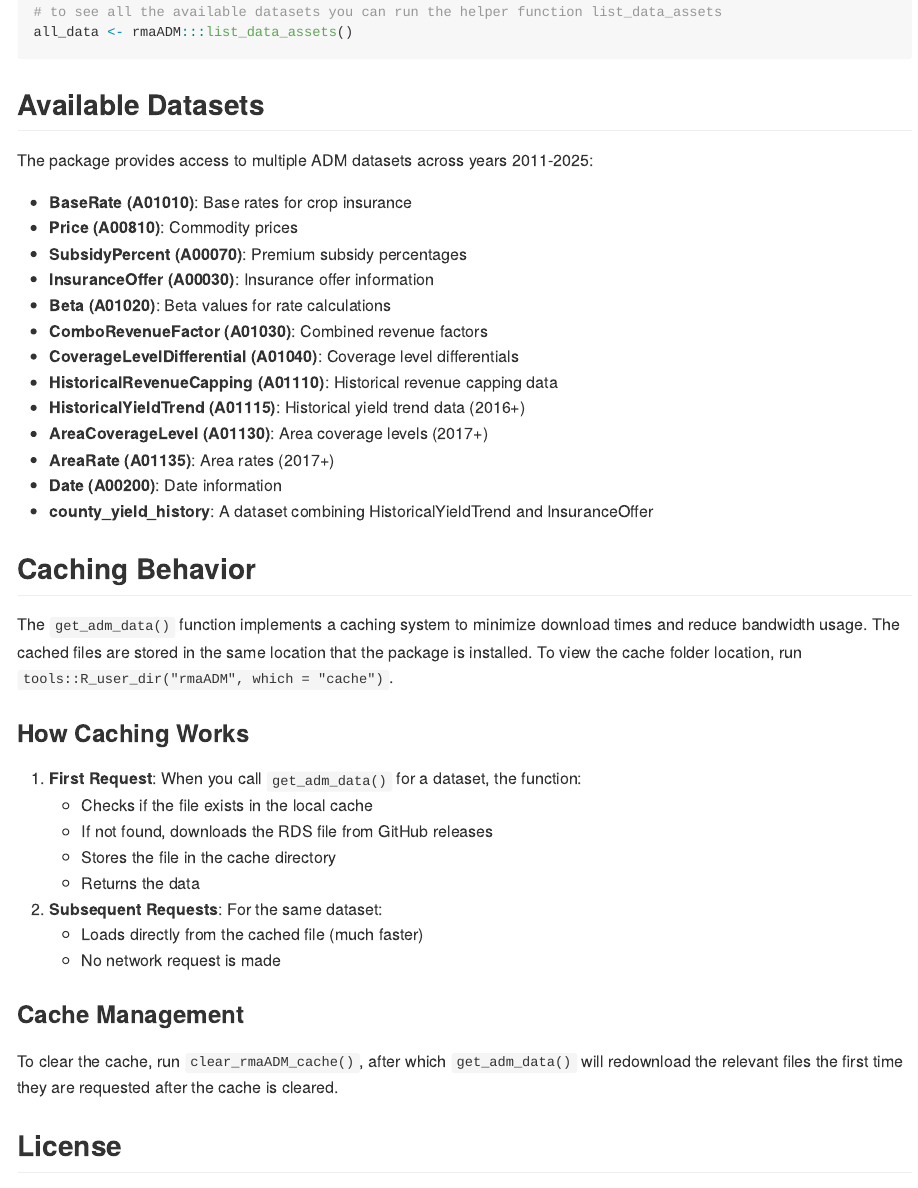
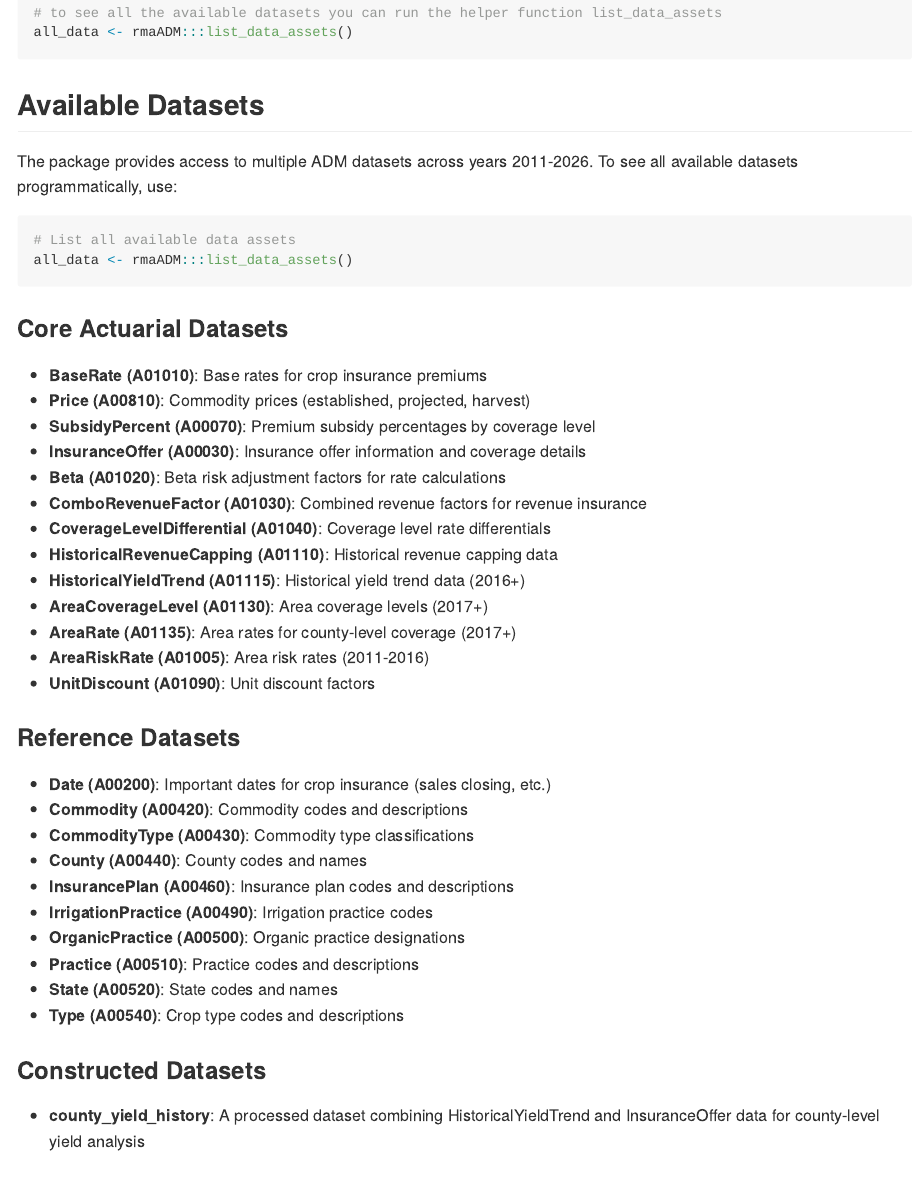
Before and after one commit to ftsiboe/rmaADM, an R Markdown document (README.Rmd): the page in a window 1100 px wide, from 1560 px down before the commit and from 1640 px down after it, so that both start at the same text. The pictures show the output file README.md that the author committed with the source, drawn offline in the style of GitHub; badge pictures from the web are left out.

Commit message:
updating readme

````diff
--- a/README.Rmd
+++ b/README.Rmd
@@ -94,21 +94,45 @@ all_data <- rmaADM:::list_data_assets()
 
 ## Available Datasets
 
-The package provides access to multiple ADM datasets across years 2011-2025:
+The package provides access to multiple ADM datasets across years 2011-2026. To see all available datasets programmatically, use:
 
-- **BaseRate (A01010)**: Base rates for crop insurance
-- **Price (A00810)**: Commodity prices
-- **SubsidyPercent (A00070)**: Premium subsidy percentages
-- **InsuranceOffer (A00030)**: Insurance offer information
-- **Beta (A01020)**: Beta values for rate calculations
-- **ComboRevenueFactor (A01030)**: Combined revenue factors
-- **CoverageLevelDifferential (A01040)**: Coverage level differentials
+```{r list-assets, eval=FALSE}
+# List all available data assets
+all_data <- rmaADM:::list_data_assets()
+```
+
+### Core Actuarial Datasets
+
+- **BaseRate (A01010)**: Base rates for crop insurance premiums
+- **Price (A00810)**: Commodity prices (established, projected, harvest)
+- **SubsidyPercent (A00070)**: Premium subsidy percentages by coverage level
+- **InsuranceOffer (A00030)**: Insurance offer information and coverage details
+- **Beta (A01020)**: Beta risk adjustment factors for rate calculations
+- **ComboRevenueFactor (A01030)**: Combined revenue factors for revenue insurance
+- **CoverageLevelDifferential (A01040)**: Coverage level rate differentials
 - **HistoricalRevenueCapping (A01110)**: Historical revenue capping data
 - **HistoricalYieldTrend (A01115)**: Historical yield trend data (2016+)
 - **AreaCoverageLevel (A01130)**: Area coverage levels (2017+)
-- **AreaRate (A01135)**: Area rates (2017+)
-- **Date (A00200)**: Date information
-- **county_yield_history**: A dataset combining HistoricalYieldTrend and InsuranceOffer
+- **AreaRate (A01135)**: Area rates for county-level coverage (2017+)
+- **AreaRiskRate (A01005)**: Area risk rates (2011-2016)
+- **UnitDiscount (A01090)**: Unit discount factors
+
+### Reference Datasets
+
+- **Date (A00200)**: Important dates for crop insurance (sales closing, etc.)
+- **Commodity (A00420)**: Commodity codes and descriptions
+- **CommodityType (A00430)**: Commodity type classifications
+- **County (A00440)**: County codes and names
+- **InsurancePlan (A00460)**: Insurance plan codes and descriptions
+- **IrrigationPractice (A00490)**: Irrigation practice codes
+- **OrganicPractice (A00500)**: Organic practice designations
+- **Practice (A00510)**: Practice codes and descriptions
+- **State (A00520)**: State codes and names
+- **Type (A00540)**: Crop type codes and descriptions
+
+### Constructed Datasets
+
+- **county_yield_history**: A processed dataset combining HistoricalYieldTrend and InsuranceOffer data for county-level yield analysis
 
 
 ## Caching Behavior
````
Also changed, not shown: README.md.
